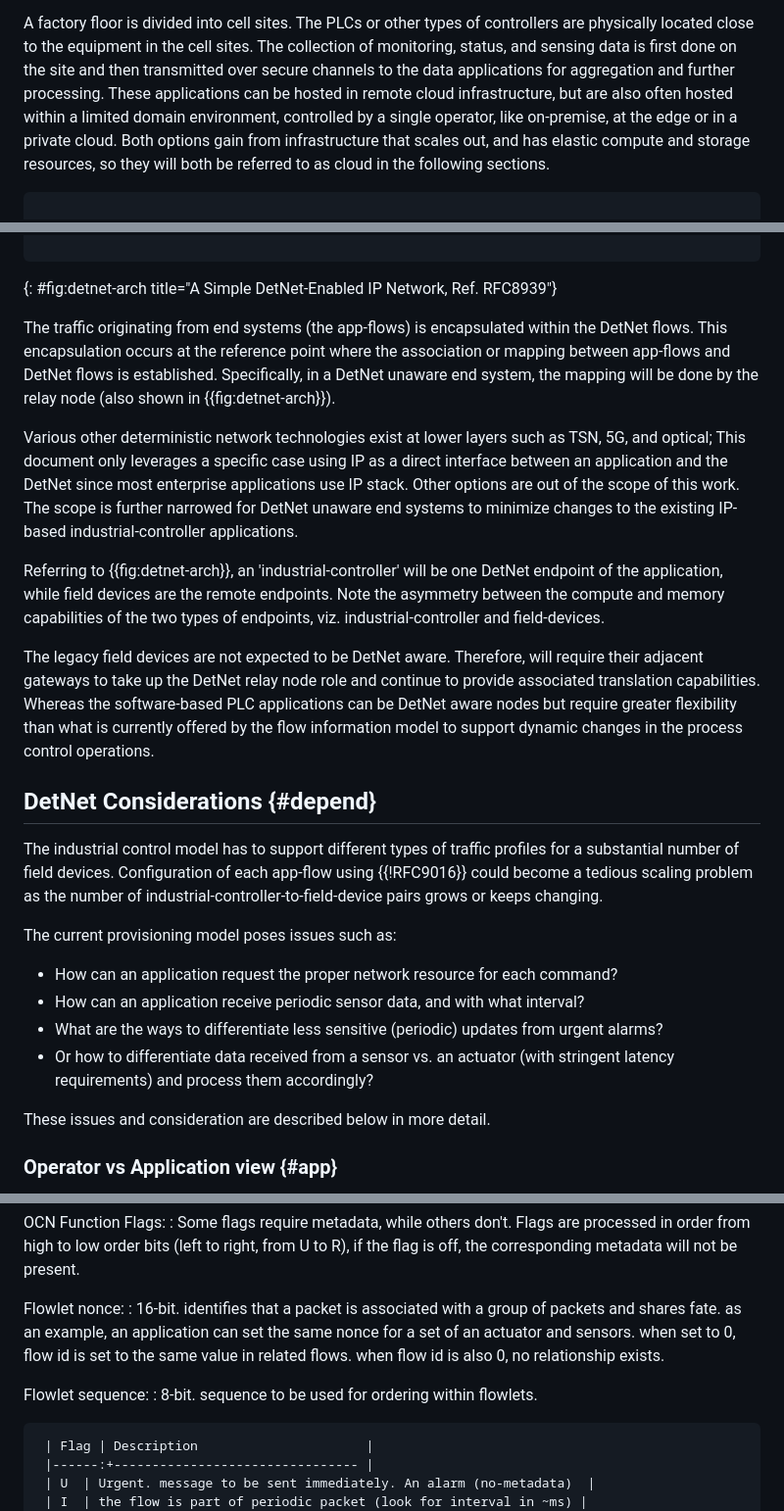
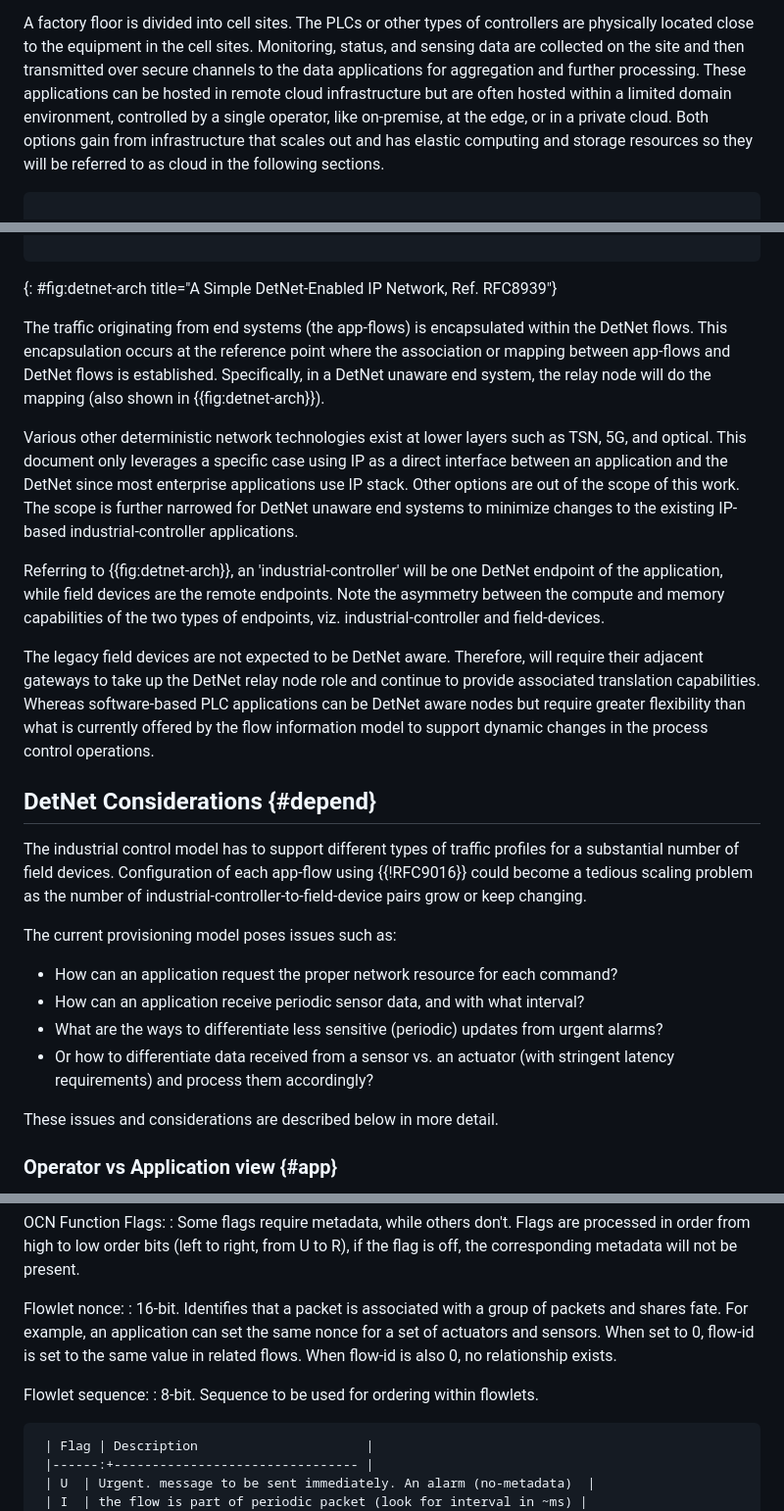
Before and after one commit to kiranmak/draft-detnet-ocn, a Markdown page: draft-km-detnet-for-ocn.md, 3 parts joined by grey strips. Shown at 98% size. GitHub-like rendering.

```diff
--- a/draft-km-detnet-for-ocn.md
+++ b/draft-km-detnet-for-ocn.md
@@ -163,14 +161,14 @@ with exchanging data with the applications.
 
 A factory floor is divided into cell sites. The PLCs or other types of
 controllers are physically located close to the equipment in the cell sites.
-The collection of monitoring, status, and sensing data is first done on the site
+Monitoring, status, and sensing data are collected on the site
 and then transmitted over secure channels to the data applications for
 aggregation and further processing. These applications can be hosted
-in remote cloud infrastructure, but are also often hosted within a
+in remote cloud infrastructure but are often hosted within a
 limited domain environment, controlled by a single operator, like
-on-premise, at the edge or in a private cloud. Both options gain
-from infrastructure that scales out, and has elastic compute and storage
-resources, so they will both be referred to as cloud in the following sections.
+on-premise, at the edge, or in a private cloud. Both options gain
+from infrastructure that scales out and has elastic computing and storage
+resources so they will be referred to as cloud in the following sections.
 
 ~~~~~drawing
 
@@ -448,10 +456,12 @@ predictability is ensured in DetNets.
 {: #fig:detnet-arch title="A Simple DetNet-Enabled IP Network, Ref. RFC8939"}
 
 
-The traffic originating from end systems (the app-flows) is encapsulated within the DetNet flows. This encapsulation occurs at the reference point where the association or mapping between app-flows and DetNet flows is established. Specifically, in a DetNet unaware end system, the mapping will be done by the relay node (also shown in {{fig:detnet-arch}}).
+The traffic originating from end systems (the app-flows) is encapsulated within the DetNet flows. This encapsulation occurs at the reference point where the association or mapping between app-flows and DetNet flows is established.
+Specifically, in a DetNet unaware end system, the relay node will do the
+mapping (also shown in {{fig:detnet-arch}}).
 
 Various other deterministic network technologies exist at lower layers such
-as TSN, 5G, and optical; This document only leverages a specific case using
+as TSN, 5G, and optical. This document only leverages a specific case using
 IP as a direct interface between an application and the DetNet since most
 enterprise applications use IP stack.  Other options are out of the scope of
 this work. The scope is further narrowed for DetNet unaware end systems to
@@ -464,7 +474,7 @@ the two types of endpoints, viz. industrial-controller and field-devices.
 
 The legacy field devices are not expected to be DetNet aware. Therefore, will
 require their adjacent gateways to take up the DetNet relay node role and
-continue to provide associated translation capabilities. Whereas the
+continue to provide associated translation capabilities. Whereas
 software-based PLC applications can be DetNet aware nodes but require greater
 flexibility than what is currently offered by the flow information model to
 support dynamic changes in the process control operations.
@@ -474,7 +484,7 @@ support dynamic changes in the process control operations.
 The industrial control model has to support different types of traffic profiles
 for a substantial number of field devices. Configuration of each app-flow using
 {{!RFC9016}} could become a tedious scaling problem as the number of
-industrial-controller-to-field-device pairs grows or keeps changing.
+industrial-controller-to-field-device pairs grow or keep changing.
 
 The current provisioning model poses issues such as:
 
@@ -487,7 +497,7 @@ The current provisioning model poses issues such as:
   * Or how to differentiate data received from a sensor vs. an actuator (with
     stringent latency requirements) and process them accordingly?
 
-These issues and consideration are described below in more detail.
+These issues and considerations are described below in more detail.
 
 ### Operator vs Application view {#app}
 
@@ -756,13 +767,14 @@ This can be implemented using the HBH extension header option.
     flag is off,  the corresponding metadata will not be present.
 
 Flowlet nonce:
-:    16-bit. identifies that a packet is associated with a group of packets and
-shares fate. as an example, an application can set the same nonce for a set of
-an actuator and sensors. when set to 0, flow id is set to the same value in
-related flows. when flow id is also 0, no relationship exists.
+:     16-bit. Identifies that a packet is associated with a group of
+      packets and shares fate. For example, an application can set the
+      same nonce for a set of actuators and sensors. When set to 0,
+      flow-id is set to the same value in related flows. When flow-id is
+      also 0, no relationship exists.
 
 Flowlet sequence:
-:    8-bit. sequence to be used for ordering within flowlets.
+:    8-bit. Sequence to be used for ordering within flowlets.
 
      | Flag | Description                      |
      |------:+-------------------------------- |
```
Also changed, not shown: other parts of draft-km-detnet-for-ocn.md (+84 -75 lines).
